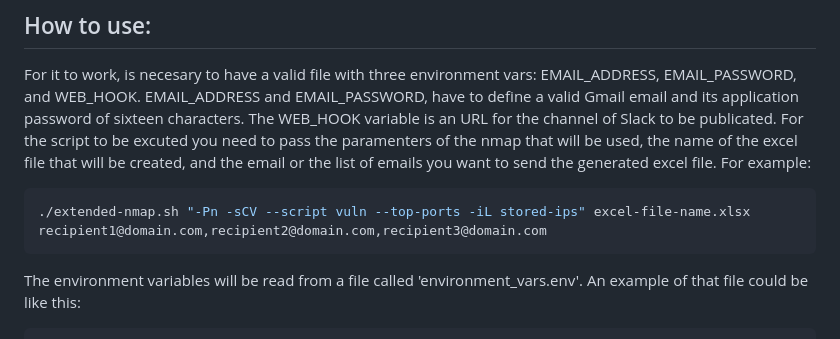
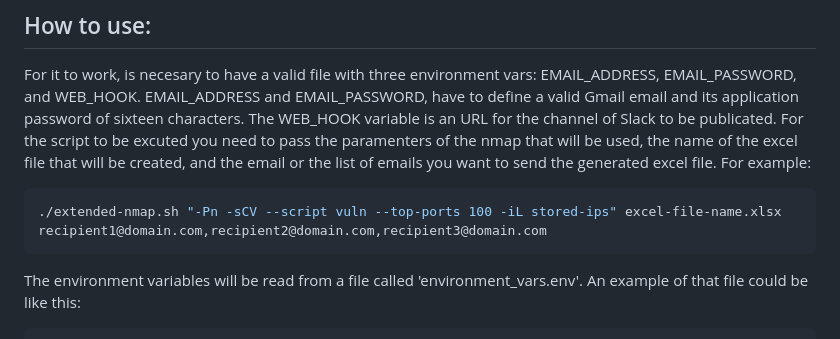
Before and after one commit to juanse77/active-inventory-generator, a Markdown page: README.md, the part around the change. GitHub-like rendering.

````diff
--- a/README.md
+++ b/README.md
@@ -63,7 +63,7 @@ A shell bash script has been modified for sending alerts during the squential ex
 For it to work, is necesary to have a valid file with three environment vars: EMAIL_ADDRESS, EMAIL_PASSWORD, and WEB_HOOK. EMAIL_ADDRESS and EMAIL_PASSWORD, have to define a valid Gmail email and its application password of sixteen characters. The WEB_HOOK variable is an URL for the channel of Slack to be publicated. For the script to be excuted you need to pass the paramenters of the nmap that will be used, the name of the excel file that will be created, and the email or the list of emails you want to send the generated excel file. For example:
 
 ```bash
-./extended-nmap.sh "-Pn -sCV --script vuln --top-ports -iL stored-ips" excel-file-name.xlsx recipient1@domain.com,recipient2@domain.com,recipient3@domain.com
+./extended-nmap.sh "-Pn -sCV --script vuln --top-ports 100 -iL stored-ips" excel-file-name.xlsx recipient1@domain.com,recipient2@domain.com,recipient3@domain.com
 ```
 
 The environment variables will be read from a file called 'environment_vars.env'. An example of that file could be like this:
````
